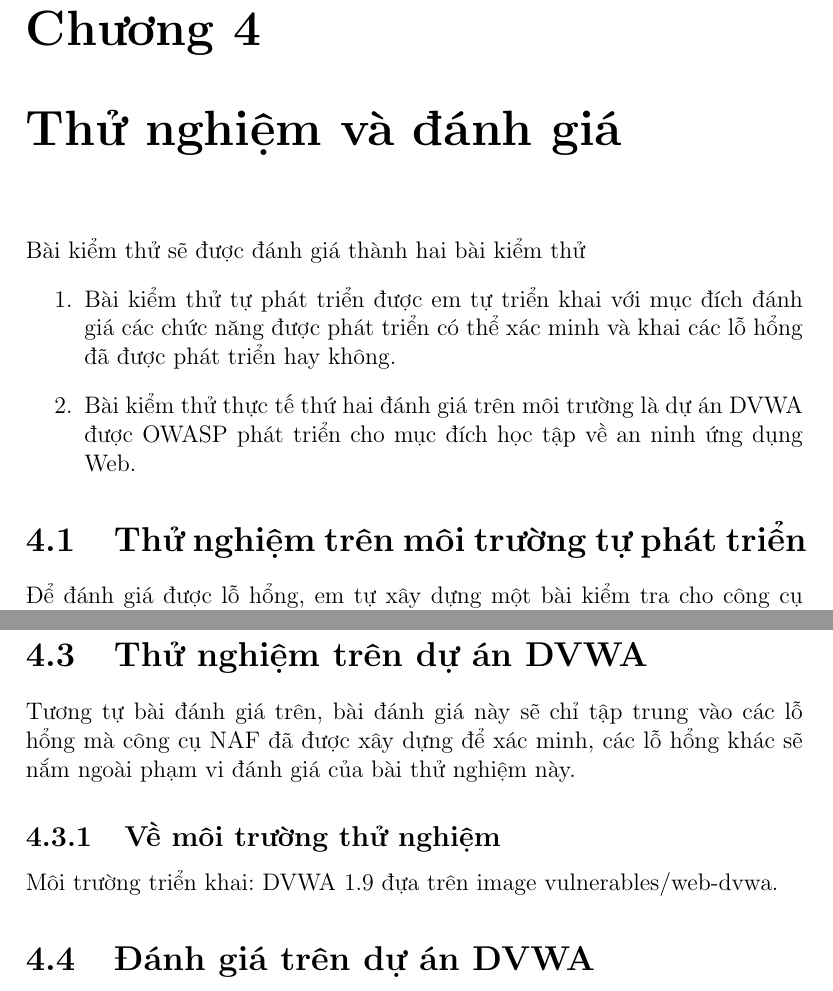
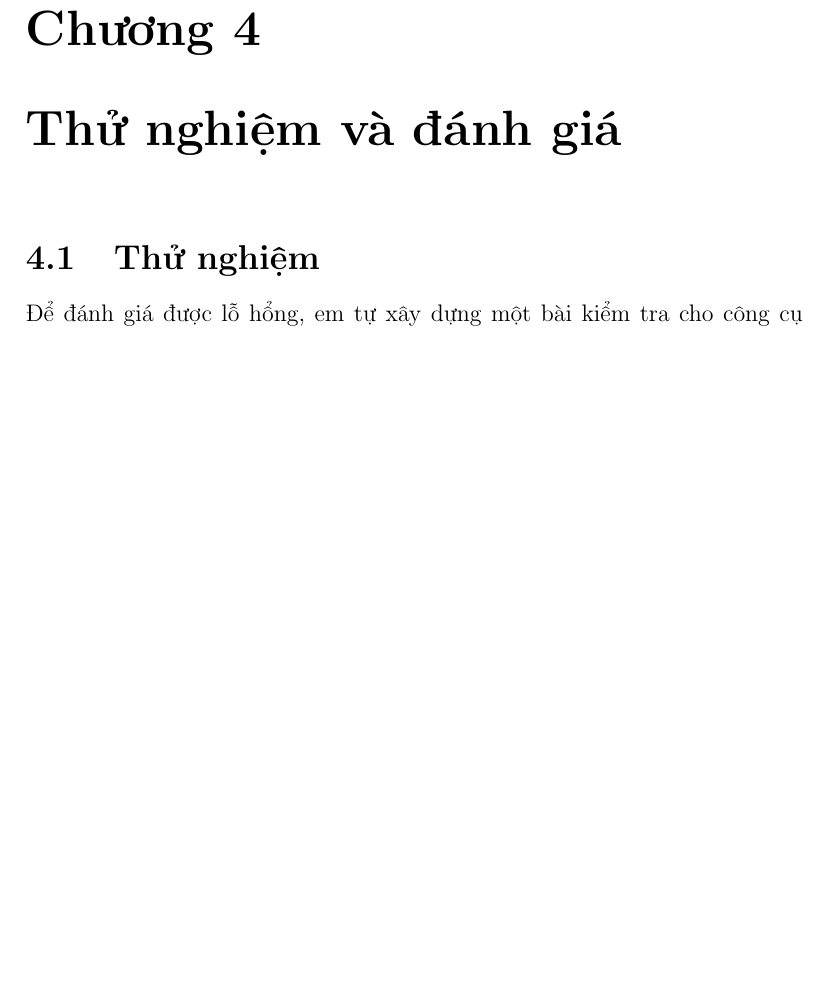
Before and after one commit to biennd279/Naf, a LaTeX document (main.tex, which reads sections/section_4.tex): two parts of pages 37 and 40 of 42 before the commit and part of page 37 of 41 after it, the two joined at a grey line, cut so that both start at the same text, the shorter picture padded with empty space. Compiled offline with pdfLaTeX.

Commit message:
draf update

```diff
--- a/sections/section_4.tex
+++ b/sections/section_4.tex
@@ -3,16 +3,16 @@
 
 \begin{document}
 
-Bài kiểm thử sẽ được đánh giá thành hai bài kiểm thử
-\begin{enumerate}
-	\item Bài kiểm thử tự phát triển được em tự triển khai với mục đích đánh
-	      giá các chức năng được phát triển có thể xác minh và khai các lỗ hổng
-	      đã được phát triển hay không.
-	\item Bài kiểm thử thực tế thứ hai đánh giá trên môi trường là dự án
-	      DVWA được OWASP phát triển cho mục đích học tập về an ninh ứng dụng Web.
-\end{enumerate}
+% Bài kiểm thử sẽ được đánh giá thành hai bài kiểm thử
+% \begin{enumerate}
+% 	\item Bài kiểm thử tự phát triển được em tự triển khai với mục đích đánh
+% 	      giá các chức năng được phát triển có thể xác minh và khai các lỗ hổng
+% 	      đã được phát triển hay không.
+% 	\item Bài kiểm thử thực tế thứ hai đánh giá trên môi trường là dự án
+% 	      DVWA được OWASP phát triển cho mục đích học tập về an ninh ứng dụng Web.
+% \end{enumerate}
 
-\section{Thử nghiệm trên môi trường tự phát triển}
+\section{Thử nghiệm}
 
 Để đánh giá được lỗ hổng, em tự xây dựng một bài kiểm tra cho công cụ kiểm
 thử tự động ở trên. Để tập trung vào lỗ hổng đã xây dựng, em chỉ xây dựng
@@ -105,18 +101,19 @@ em được kết quả như sau.
 
 \end{table}
 
-\section{Thử nghiệm trên dự án DVWA}
-
-Tương tự bài đánh giá trên, bài đánh giá này sẽ chỉ tập trung vào các lỗ
-hổng mà công cụ NAF đã được xây dựng để xác minh, các lỗ hổng khác sẽ nắm
-ngoài phạm vi đánh giá của bài thử nghiệm này.
-
-\subsection{Về môi trường thử nghiệm}
-
-Môi trường triển khai: DVWA 1.9 đựa trên image vulnerables/web-dvwa.
-
-\section{Đánh giá trên dự án DVWA}
+Nhận xét: Mặc dù Naf không quét đủ được các lỗ hổng so với Invicti nhưng đã khai thác tốt hơn với lỗ hổng Server Side Template Injection.
 
 
+% \section{Thử nghiệm trên dự án DVWA}
+
+% Tương tự bài đánh giá trên, bài đánh giá này sẽ chỉ tập trung vào các lỗ
+% hổng mà công cụ NAF đã được xây dựng để xác minh, các lỗ hổng khác sẽ nắm
+% ngoài phạm vi đánh giá của bài thử nghiệm này.
+
+% \subsection{Về môi trường thử nghiệm}
+
+% Môi trường triển khai: DVWA 1.9 đựa trên image vulnerables/web-dvwa.
+
+% \section{Đánh giá trên dự án DVWA}
 
 \end{document}
```
Also changed, not shown: sections/section_4.tex (6 more changed lines).
